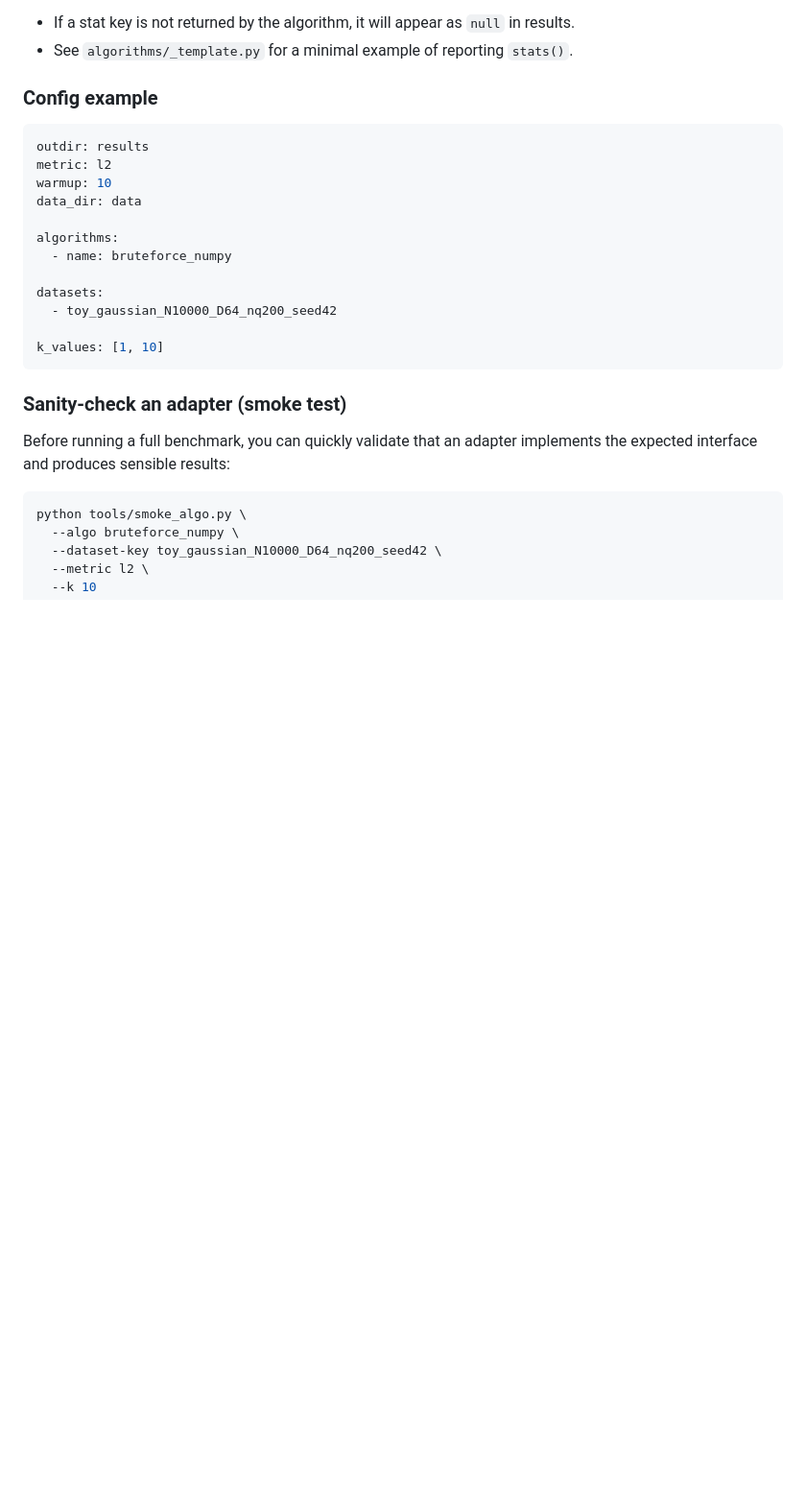
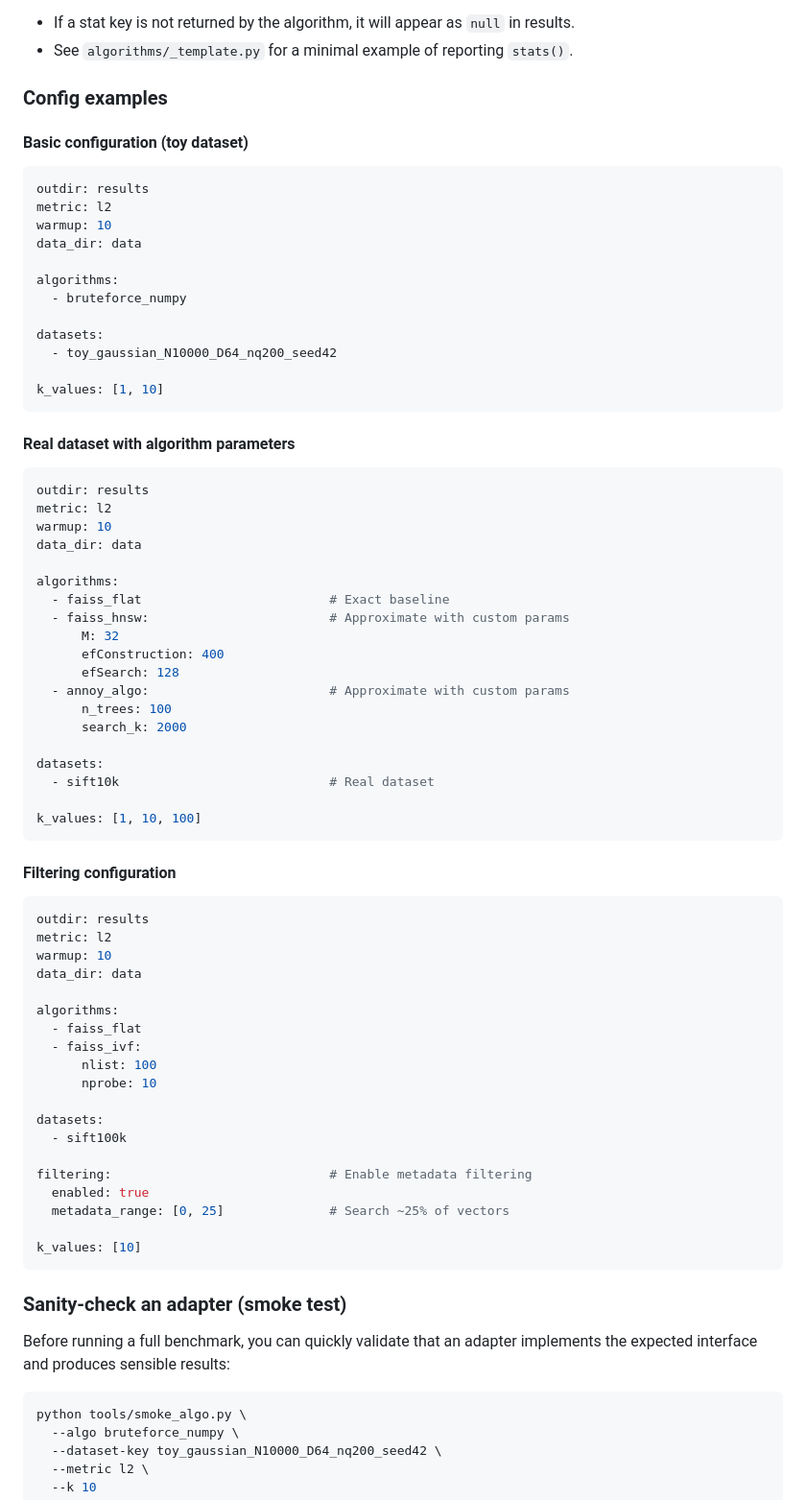
Before and after one commit to zodackwand/knn-exact-benchmark, a Markdown page: README.md, the part around one of its changes. Shown at 96% size. Rendered like a GitHub page; blank space fills up the shorter version.

````diff
--- a/README.md
+++ b/README.md
@@ -135,8 +191,9 @@ Notes:
 - If a stat key is not returned by the algorithm, it will appear as `null` in results.
 - See `algorithms/_template.py` for a minimal example of reporting `stats()`.
 
-### Config example
+### Config examples
 
+#### Basic configuration (toy dataset)
 ```yaml
 outdir: results
 metric: l2
@@ -144,12 +201,58 @@ warmup: 10
 data_dir: data
 
 algorithms:
-  - name: bruteforce_numpy
+  - bruteforce_numpy
 
 datasets:
   - toy_gaussian_N10000_D64_nq200_seed42
 
 k_values: [1, 10]
+```
+
+#### Real dataset with algorithm parameters
+```yaml
+outdir: results
+metric: l2
+warmup: 10
+data_dir: data
+
+algorithms:
+  - faiss_flat                         # Exact baseline
+  - faiss_hnsw:                        # Approximate with custom params
+      M: 32
+      efConstruction: 400
+      efSearch: 128
+  - annoy_algo:                        # Approximate with custom params
+      n_trees: 100
+      search_k: 2000
+
+datasets:
+  - sift10k                            # Real dataset
+
+k_values: [1, 10, 100]
+```
+
+#### Filtering configuration
+```yaml
+outdir: results
+metric: l2
+warmup: 10
+data_dir: data
+
+algorithms:
+  - faiss_flat
+  - faiss_ivf:
+      nlist: 100
+      nprobe: 10
+
+datasets:
+  - sift100k
+
+filtering:                             # Enable metadata filtering
+  enabled: true
+  metadata_range: [0, 25]              # Search ~25% of vectors
+
+k_values: [10]
 ```
 
 ### Sanity-check an adapter (smoke test)
````
Also changed, not shown: other parts of README.md (+77 -21 lines).
